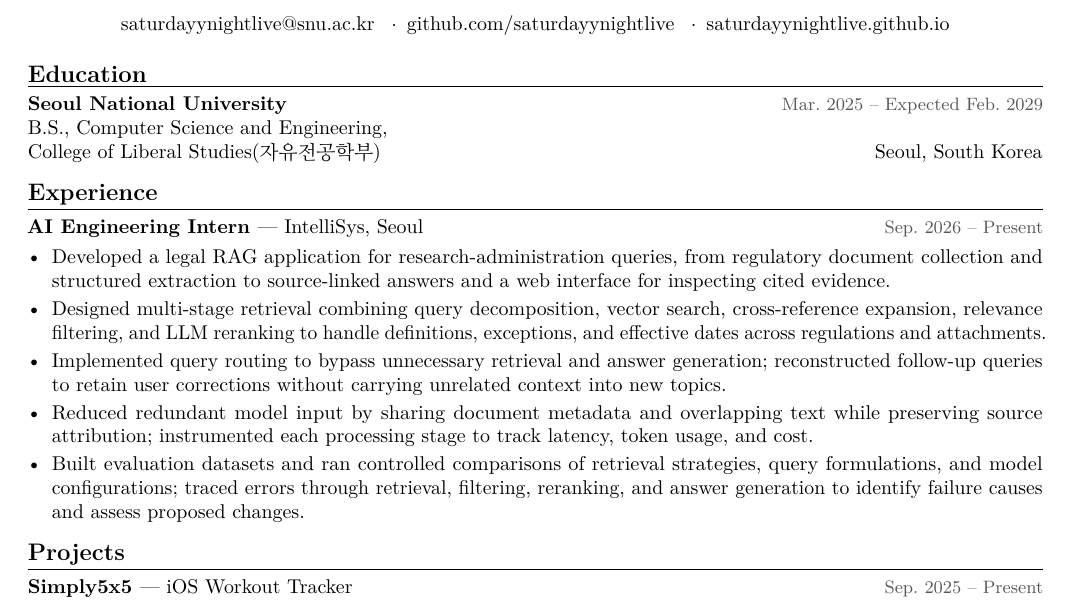
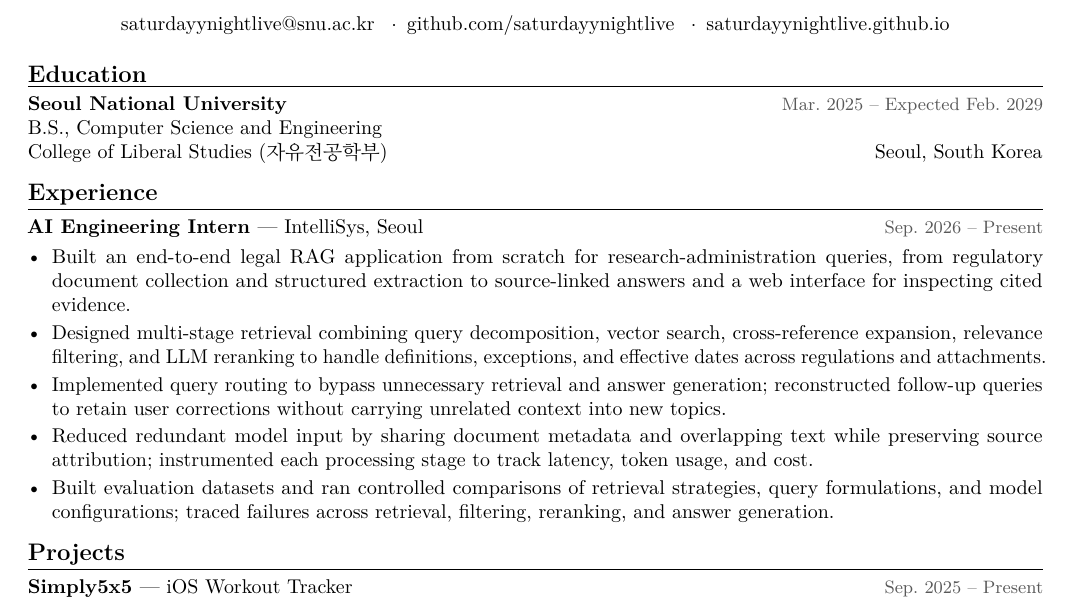
Before and after one commit to saturdayynightlive/saturdayynightlive.github.io, a LaTeX CV (Hwan_Ji_CV.tex): part of the page, cut so that both start at the same text. Compiled offline with pdfLaTeX.

Commit message:
Clarify project ownership and polish CV wording

```diff
--- a/Hwan_Ji_CV.tex
+++ b/Hwan_Ji_CV.tex
@@ -27,17 +27,17 @@
 
 \cvsection{Education}
 \entry{Seoul National University}{Mar. 2025 -- Expected Feb. 2029}
-B.S., Computer Science and Engineering,\\
-College of Liberal Studies(자유전공학부) \hfill Seoul, South Korea
+B.S., Computer Science and Engineering\\
+College of Liberal Studies (자유전공학부) \hfill Seoul, South Korea
 
 \cvsection{Experience}
 \entry{AI Engineering Intern \textnormal{--- IntelliSys, Seoul}}{Sep. 2026 -- Present}
 \begin{itemize}
-\item Developed a legal RAG application for research-administration queries, from regulatory document collection and structured extraction to source-linked answers and a web interface for inspecting cited evidence.
+\item Built an end-to-end legal RAG application from scratch for research-administration queries, from regulatory document collection and structured extraction to source-linked answers and a web interface for inspecting cited evidence.
 \item Designed multi-stage retrieval combining query decomposition, vector search, cross-reference expansion, relevance filtering, and LLM reranking to handle definitions, exceptions, and effective dates across regulations and attachments.
 \item Implemented query routing to bypass unnecessary retrieval and answer generation; reconstructed follow-up queries to retain user corrections without carrying unrelated context into new topics.
 \item Reduced redundant model input by sharing document metadata and overlapping text while preserving source attribution; instrumented each processing stage to track latency, token usage, and cost.
-\item Built evaluation datasets and ran controlled comparisons of retrieval strategies, query formulations, and model configurations; traced errors through retrieval, filtering, reranking, and answer generation to identify failure causes and assess proposed changes.
+\item Built evaluation datasets and ran controlled comparisons of retrieval strategies, query formulations, and model configurations; traced failures across retrieval, filtering, reranking, and answer generation.
 \end{itemize}
 
 \cvsection{Projects}
```
Also changed, not shown: Hwan_Ji_CV.pdf, 1 other file.
